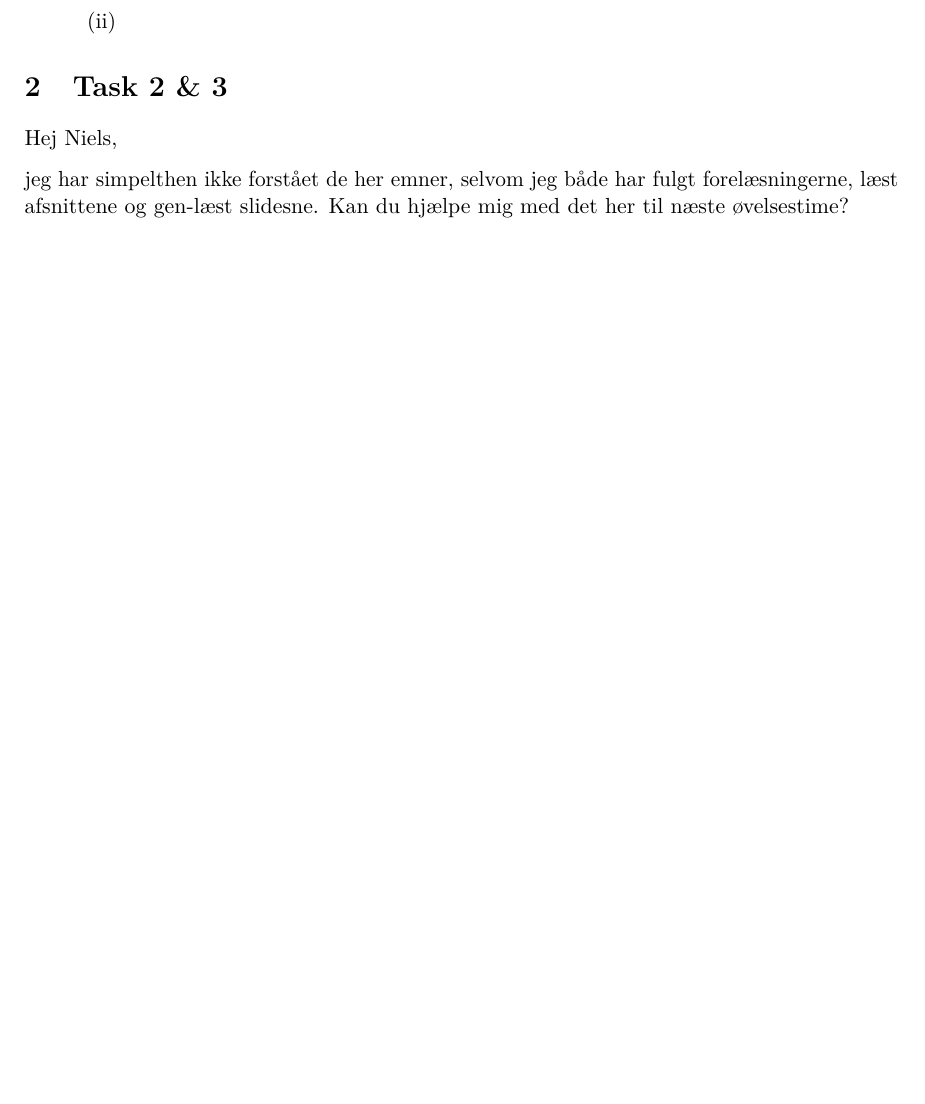
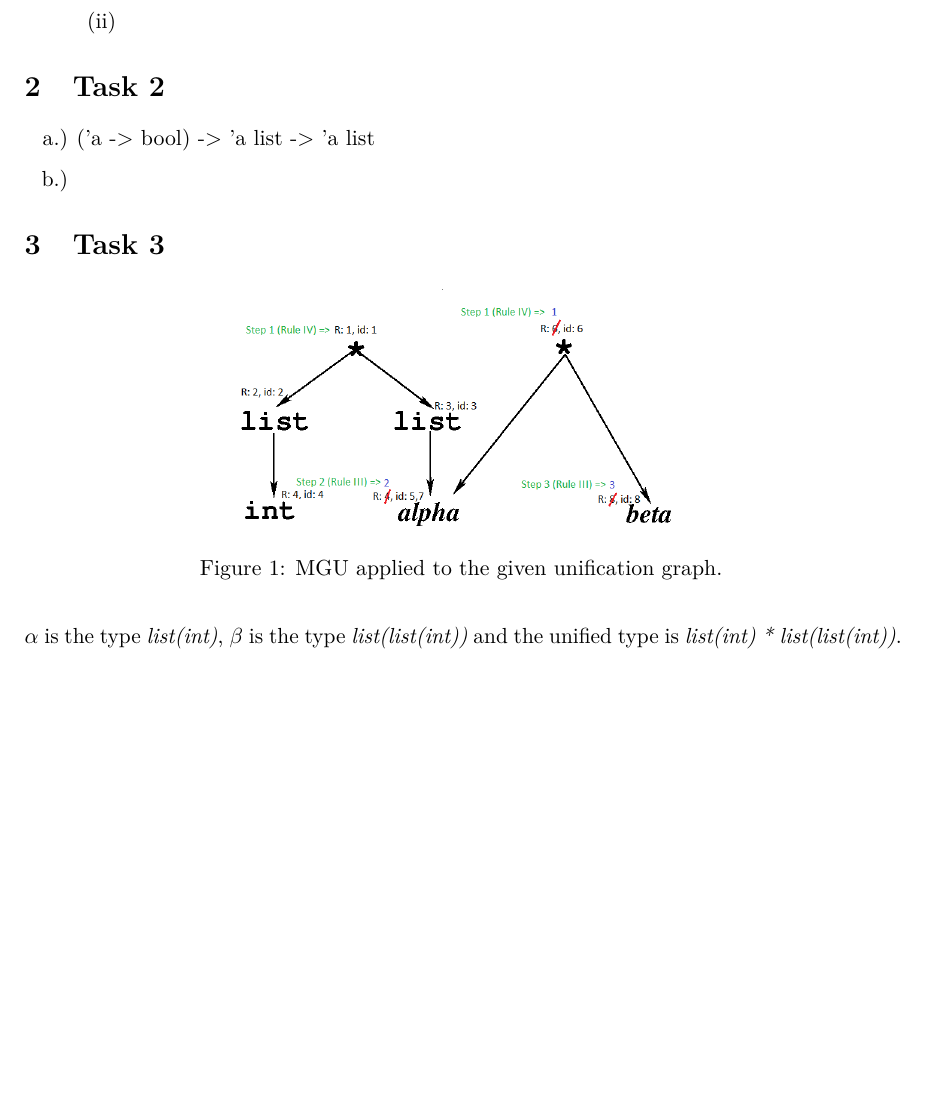
Before and after one commit to Orkeren/OV, a LaTeX problem sheet (assignment_2/assignment_2.tex): part of page 2 of 3, cut so that both start at the same text, the shorter picture padded with empty space. Compiled offline with pdfLaTeX.

Commit message:
2.a and 3.
I have done tasks 2.a and 3 in OV2. These are necessary for resubmission.

```diff
--- a/assignment_2/assignment_2.tex
+++ b/assignment_2/assignment_2.tex
@@ -122,12 +122,22 @@
 \end{enumerate}
 
 
-\section{Task 2 \& 3}
+\section{Task 2}
+\begin{enumerate}
+	\item[a.)] (’a -> bool) -> ’a list -> ’a list
+	\item[b.)]
+\end{enumerate}
 
-Hej Niels,
 
-jeg har simpelthen ikke forstået de her emner, selvom jeg både har fulgt forelæsningerne, læst afsnittene og gen-læst slidesne. Kan du hjælpe mig med det her til næste øvelsestime?
+\section{Task 3}
+\begin{figure}[H]
+	\centering
+	\includegraphics[width=0.5\textwidth]{img/mgu}
+	\caption{MGU applied to the given unification graph.}
+	\label{fig:mgu}
+\end{figure}
 
+$\alpha$ is the type \textit{list(int)}, $\beta$ is the type \textit{list(list(int))} and the unified type is \textit{list(int) * list(list(int))}.
 
 
 \newpage
```
Also changed, not shown: assignment_2/img/mgu.png (added).
